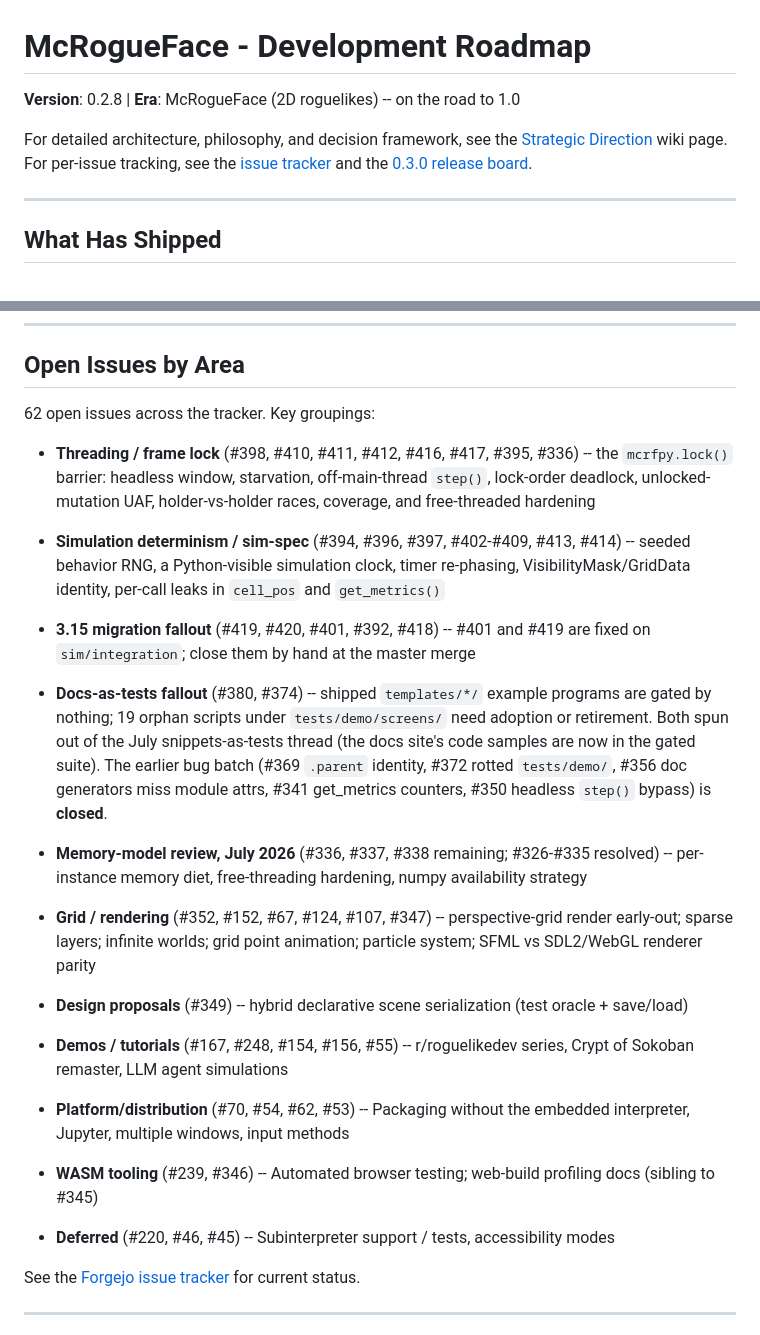
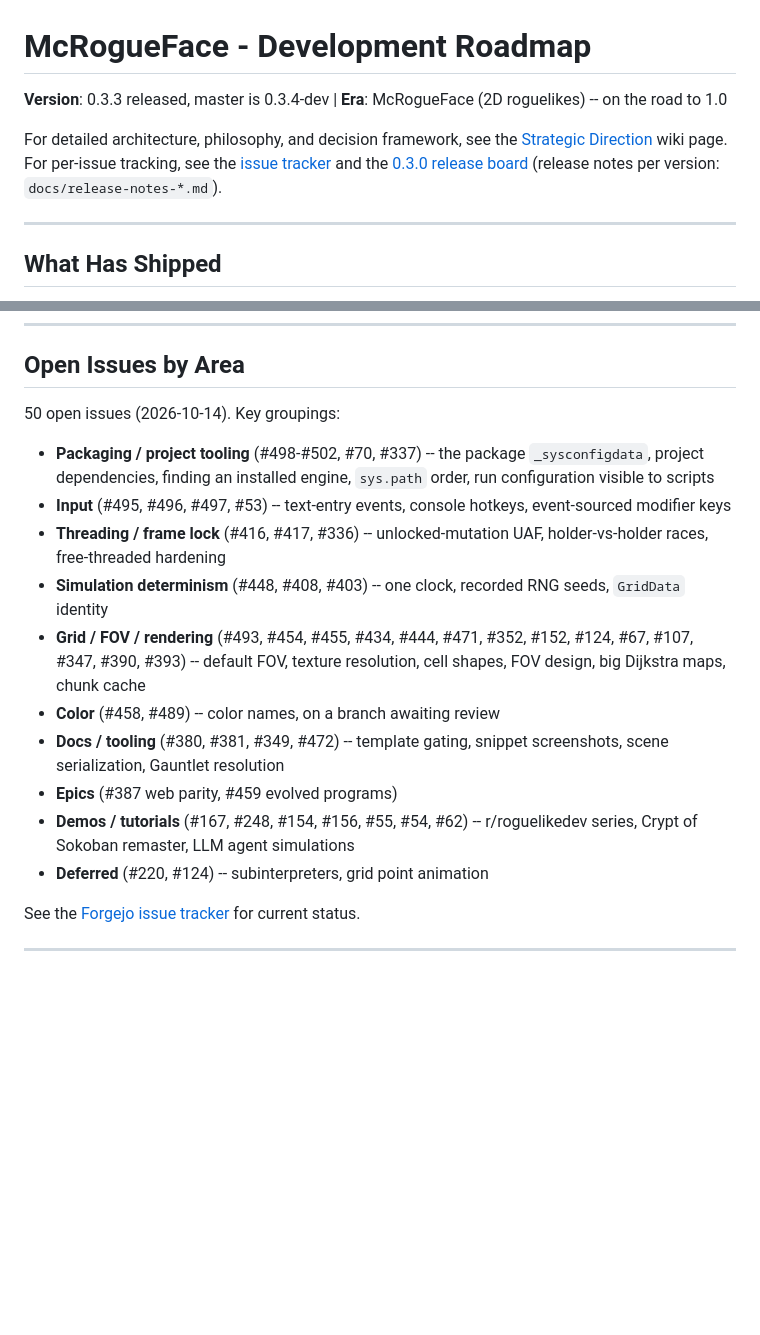
Before and after one commit to jmccardle/McRogueFace, a Markdown page: ROADMAP.md, 2 parts joined by grey strips. Rendered like a GitHub page; blank space fills up the shorter version.

Commit message:
ROADMAP: current state after 0.3.3; 0.3.4 and proposed 0.4.0 targets
Co-Authored-By: Claude Sonnet 5.5 <noreply@anthropic.com>
Claude-Session: https://claude.ai/code/session_018AzMiL7RukBdeqFExr6eGK

```diff
--- a/ROADMAP.md
+++ b/ROADMAP.md
@@ -1,8 +1,8 @@
 # McRogueFace - Development Roadmap
 
-**Version**: 0.2.8 | **Era**: McRogueFace (2D roguelikes) -- on the road to 1.0
+**Version**: 0.3.3 released, master is 0.3.4-dev | **Era**: McRogueFace (2D roguelikes) -- on the road to 1.0
 
-For detailed architecture, philosophy, and decision framework, see the [Strategic Direction](https://dev.ffwf.net/forgejo/john/McRogueFace/wiki/Strategic-Direction) wiki page. For per-issue tracking, see the [issue tracker](https://dev.ffwf.net/forgejo/john/McRogueFace/issues) and the [0.3.0 release board](https://dev.ffwf.net/forgejo/john/McRogueFace/projects/8).
+For detailed architecture, philosophy, and decision framework, see the [Strategic Direction](https://dev.ffwf.net/forgejo/john/McRogueFace/wiki/Strategic-Direction) wiki page. For per-issue tracking, see the [issue tracker](https://dev.ffwf.net/forgejo/john/McRogueFace/issues) and the [0.3.0 release board](https://dev.ffwf.net/forgejo/john/McRogueFace/projects/8) (release notes per version: `docs/release-notes-*.md`).
 
 ---
 
@@ -142,20 +149,18 @@ Rather than inverting the architecture to make McRogueFace a pip-installable pac
 
 ## Open Issues by Area
 
-62 open issues across the tracker. Key groupings:
+50 open issues (2026-10-14). Key groupings:
 
-- **Threading / frame lock** (#398, #410, #411, #412, #416, #417, #395, #336) -- the `mcrfpy.lock()` barrier: headless window, starvation, off-main-thread `step()`, lock-order deadlock, unlocked-mutation UAF, holder-vs-holder races, coverage, and free-threaded hardening
-- **Simulation determinism / sim-spec** (#394, #396, #397, #402-#409, #413, #414) -- seeded behavior RNG, a Python-visible simulation clock, timer re-phasing, VisibilityMask/GridData identity, per-call leaks in `cell_pos` and `get_metrics()`
-- **3.15 migration fallout** (#419, #420, #401, #392, #418) -- #401 and #419 are fixed on `sim/integration`; close them by hand at the master merge
-
-- **Docs-as-tests fallout** (#380, #374) -- shipped `templates/*/` example programs are gated by nothing; 19 orphan scripts under `tests/demo/screens/` need adoption or retirement. Both spun out of the July snippets-as-tests thread (the docs site's code samples are now in the gated suite). The earlier bug batch (#369 `.parent` identity, #372 rotted `tests/demo/`, #356 doc generators miss module attrs, #341 get_metrics counters, #350 headless `step()` bypass) is **closed**.
-- **Memory-model review, July 2026** (#336, #337, #338 remaining; #326-#335 resolved) -- per-instance memory diet, free-threading hardening, numpy availability strategy
-- **Grid / rendering** (#352, #152, #67, #124, #107, #347) -- perspective-grid render early-out; sparse layers; infinite worlds; grid point animation; particle system; SFML vs SDL2/WebGL renderer parity
-- **Design proposals** (#349) -- hybrid declarative scene serialization (test oracle + save/load)
-- **Demos / tutorials** (#167, #248, #154, #156, #55) -- r/roguelikedev series, Crypt of Sokoban remaster, LLM agent simulations
-- **Platform/distribution** (#70, #54, #62, #53) -- Packaging without the embedded interpreter, Jupyter, multiple windows, input methods
-- **WASM tooling** (#239, #346) -- Automated browser testing; web-build profiling docs (sibling to #345)
-- **Deferred** (#220, #46, #45) -- Subinterpreter support / tests, accessibility modes
+- **Packaging / project tooling** (#498-#502, #70, #337) -- the package `_sysconfigdata`, project dependencies, finding an installed engine, `sys.path` order, run configuration visible to scripts
+- **Input** (#495, #496, #497, #53) -- text-entry events, console hotkeys, event-sourced modifier keys
+- **Threading / frame lock** (#416, #417, #336) -- unlocked-mutation UAF, holder-vs-holder races, free-threaded hardening
+- **Simulation determinism** (#448, #408, #403) -- one clock, recorded RNG seeds, `GridData` identity
+- **Grid / FOV / rendering** (#493, #454, #455, #434, #444, #471, #352, #152, #124, #67, #107, #347, #390, #393) -- default FOV, texture resolution, cell shapes, FOV design, big Dijkstra maps, chunk cache
+- **Color** (#458, #489) -- color names, on a branch awaiting review
+- **Docs / tooling** (#380, #381, #349, #472) -- template gating, snippet screenshots, scene serialization, Gauntlet resolution
+- **Epics** (#387 web parity, #459 evolved programs)
+- **Demos / tutorials** (#167, #248, #154, #156, #55, #54, #62) -- r/roguelikedev series, Crypt of Sokoban remaster, LLM agent simulations
+- **Deferred** (#220, #124) -- subinterpreters, grid point animation
 
 See the [Forgejo issue tracker](https://dev.ffwf.net/forgejo/john/McRogueFace/issues) for current status.
 
```
Also changed, not shown: other parts of ROADMAP.md (+42 -35 lines).
